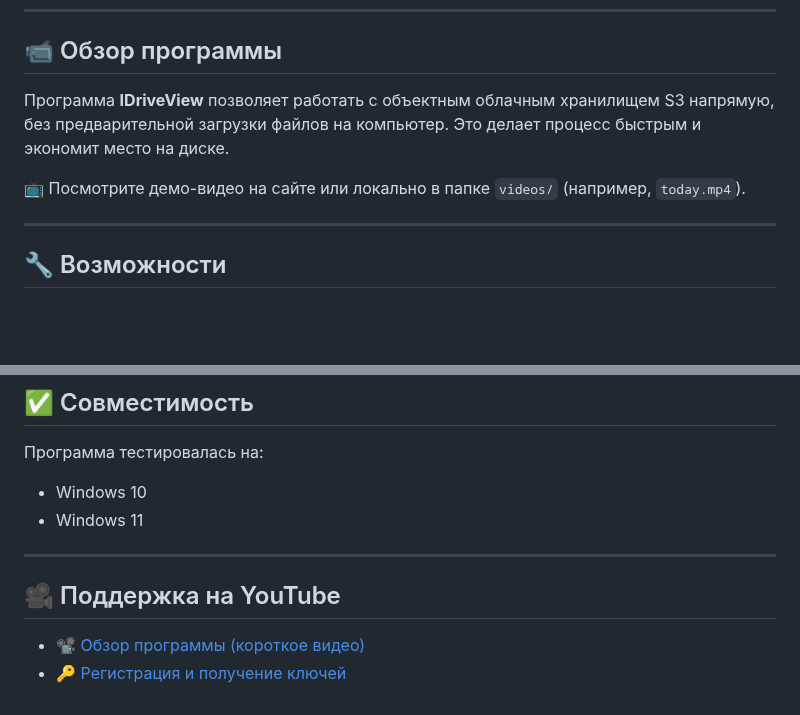
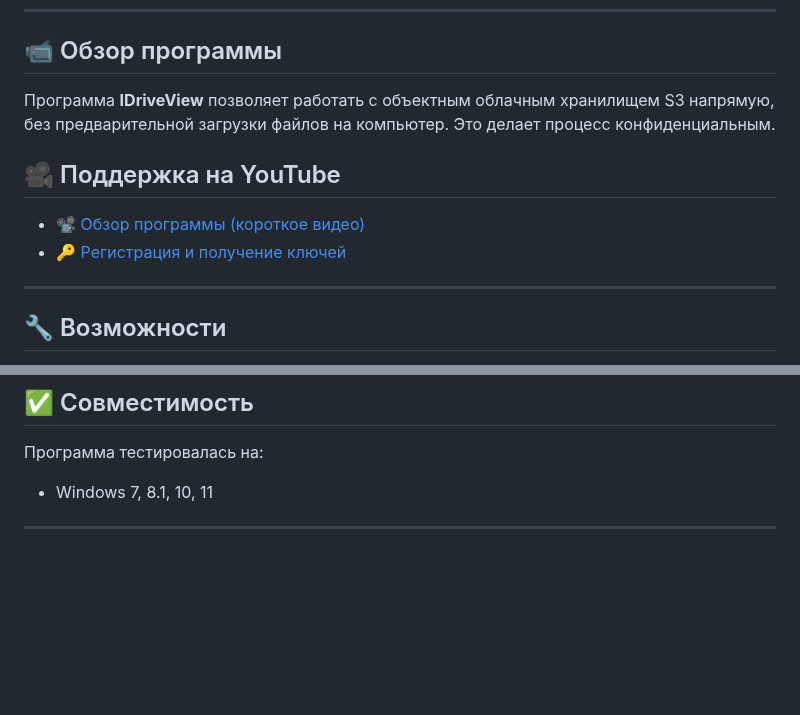
Before and after one commit to idriveview/idriveveiw, a Markdown page: README.md, 2 parts joined by grey strips. Drawn GitHub-style; blank space fills up the shorter version.

```diff
--- a/README.md
+++ b/README.md
@@ -17,9 +17,12 @@
 
 ## 📹 Обзор программы
 
-Программа **IDriveView** позволяет работать с объектным облачным хранилищем S3 напрямую, без предварительной загрузки файлов на компьютер. Это делает процесс быстрым и экономит место на диске.
+Программа **IDriveView** позволяет работать с объектным облачным хранилищем S3 напрямую, без предварительной загрузки файлов на компьютер. Это делает процесс конфиденциальным.
 
-📺 Посмотрите демо-видео на сайте или локально в папке `videos/` (например, `today.mp4`).
+## 🎥 Поддержка на YouTube
+
+- 📽️ [Обзор программы (короткое видео)](https://www.youtube.com/shorts/JSrqgq4Eu3o)
+- 🔑 [Регистрация и получение ключей](https://www.youtube.com/shorts/W19zTtwBfRA)
 
 ---
 
@@ -107,12 +110,6 @@
 
 Программа тестировалась на:
 
-- Windows 10
-- Windows 11
+- Windows 7, 8.1, 10, 11
 
 ---
-
-## 🎥 Поддержка на YouTube
-
-- 📽️ [Обзор программы (короткое видео)](https://www.youtube.com/shorts/JSrqgq4Eu3o)
-- 🔑 [Регистрация и получение ключей](https://www.youtube.com/shorts/W19zTtwBfRA)
```
